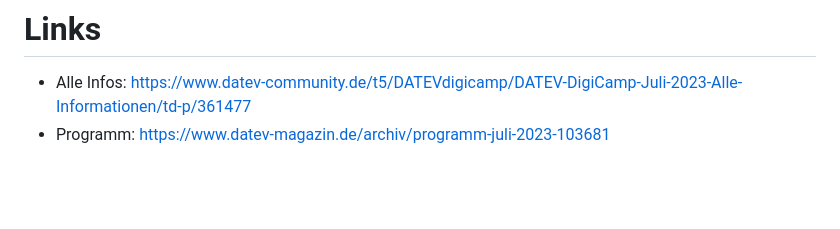
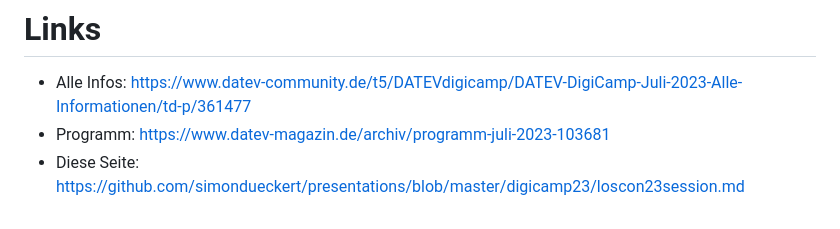
Before and after one commit to simondueckert/presentations, a Markdown page: digicamp23/index.md, the part around one of its changes. Rendered like a GitHub page; blank space fills up the shorter version.

```diff
--- a/digicamp23/loscon23session.md
+++ b/digicamp23/index.md
@@ -27,3 +27,4 @@
 # Links
 * Alle Infos: https://www.datev-community.de/t5/DATEVdigicamp/DATEV-DigiCamp-Juli-2023-Alle-Informationen/td-p/361477
 * Programm: https://www.datev-magazin.de/archiv/programm-juli-2023-103681
+* Diese Seite: https://github.com/simondueckert/presentations/blob/master/digicamp23/loscon23session.md
```
Also changed, not shown: other parts of digicamp23/index.md (+1 -1 lines).
